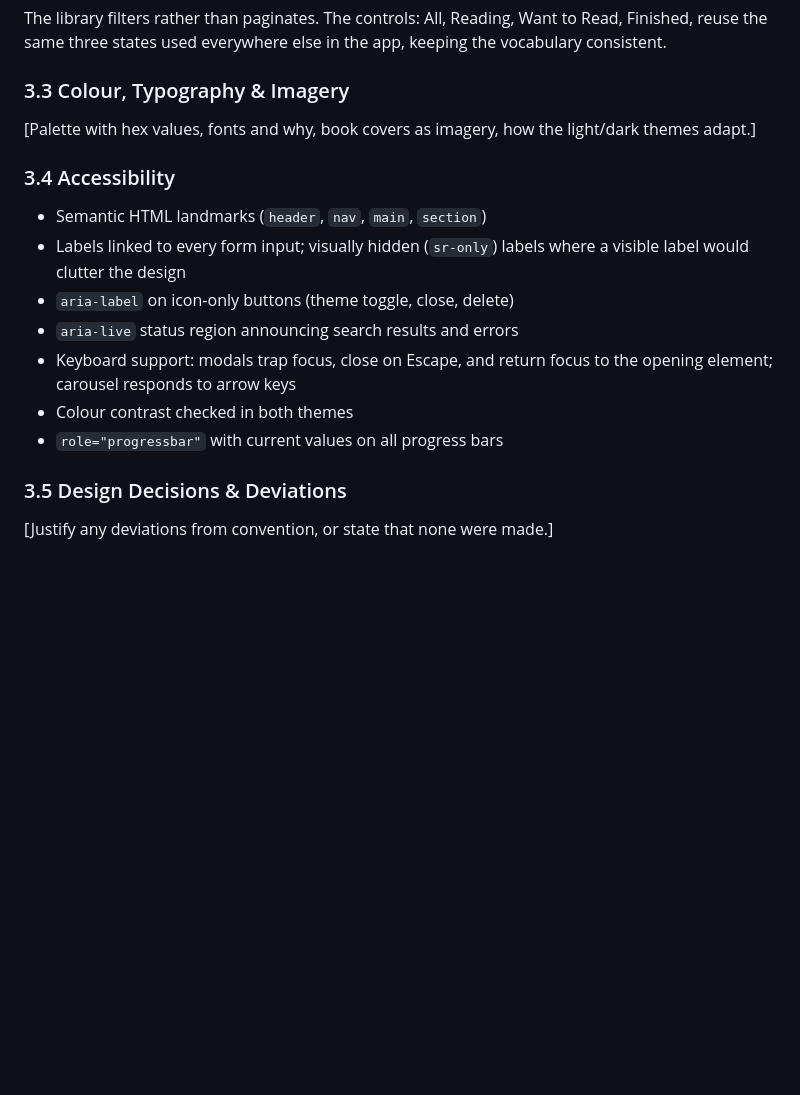
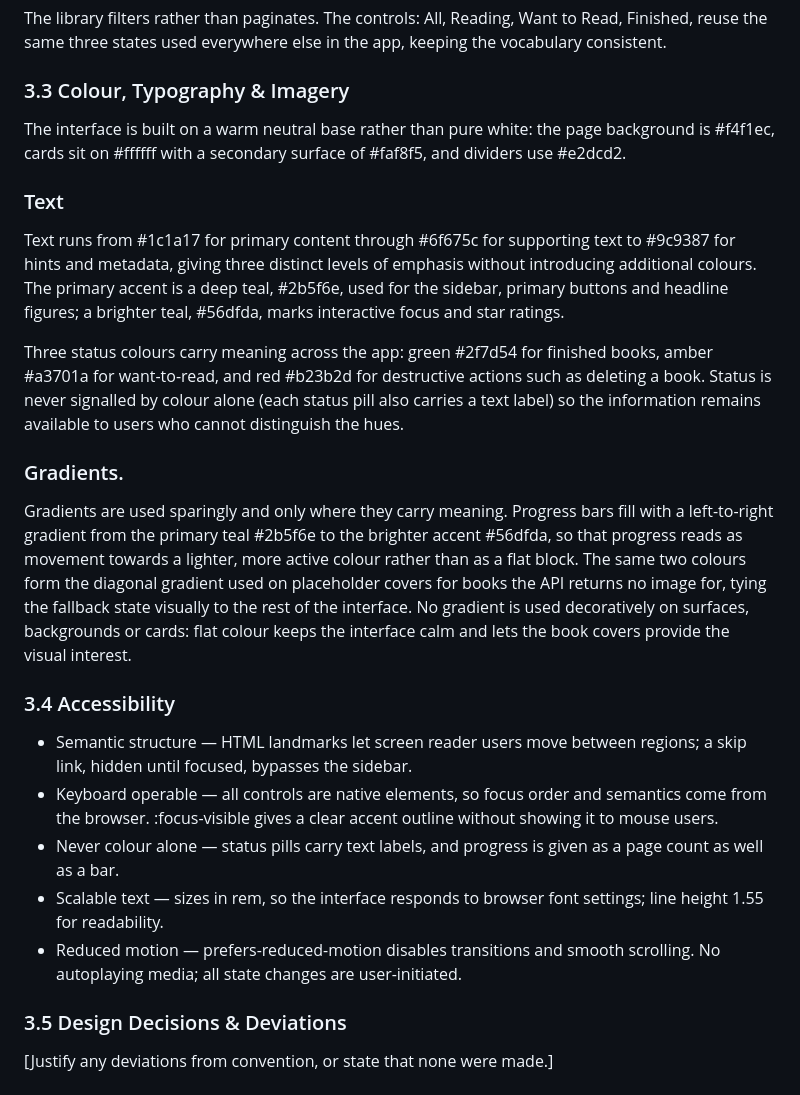
Before and after one commit to zsheerani1/Readr-, a Markdown page: README.md, the part around the change. GitHub-like rendering; blank space fills up the shorter version.

Commit message:
Enhance README with detailed design and accessibility info
Expanded the section on colour, typography, and imagery, detailing the interface's colour palette, text emphasis levels, status colours, and the use of gradients. Added accessibility considerations including semantic structure, keyboard operability, and scalable text.

```diff
--- a/README.md
+++ b/README.md
@@ -86,20 +86,24 @@ The library filters rather than paginates. The controls: All, Reading, Want to R
 
 ### 3.3 Colour, Typography & Imagery
 
-[Palette with hex values, fonts and why, book covers as imagery, how the
-light/dark themes adapt.]
+The interface is built on a warm neutral base rather than pure white: the page background is #f4f1ec, cards sit on #ffffff with a secondary surface of #faf8f5, and dividers use #e2dcd2.
+
+### Text
+Text runs from #1c1a17 for primary content through #6f675c for supporting text to #9c9387 for hints and metadata, giving three distinct levels of emphasis without introducing additional colours.
+The primary accent is a deep teal, #2b5f6e, used for the sidebar, primary buttons and headline figures; a brighter teal, #56dfda, marks interactive focus and star ratings.
+
+Three status colours carry meaning across the app: green #2f7d54 for finished books, amber #a3701a for want-to-read, and red #b23b2d for destructive actions such as deleting a book. Status is never signalled by colour alone (each status pill also carries a text label) so the information remains available to users who cannot distinguish the hues.
+
+### Gradients.
+Gradients are used sparingly and only where they carry meaning. Progress bars fill with a left-to-right gradient from the primary teal #2b5f6e to the brighter accent #56dfda, so that progress reads as movement towards a lighter, more active colour rather than as a flat block. The same two colours form the diagonal gradient used on placeholder covers for books the API returns no image for, tying the fallback state visually to the rest of the interface. No gradient is used decoratively on surfaces, backgrounds or cards: flat colour keeps the interface calm and lets the book covers provide the visual interest.
 
 ### 3.4 Accessibility
+- Semantic structure — HTML landmarks let screen reader users move between regions; a skip link, hidden until focused, bypasses the sidebar.
+- Keyboard operable — all controls are native elements, so focus order and semantics come from the browser. :focus-visible gives a clear accent outline without showing it to mouse users.
+- Never colour alone — status pills carry text labels, and progress is given as a page count as well as a bar.
+- Scalable text — sizes in rem, so the interface responds to browser font settings; line height 1.55 for readability.
+- Reduced motion — prefers-reduced-motion disables transitions and smooth scrolling. No autoplaying media; all state changes are user-initiated.
 
-- Semantic HTML landmarks (`header`, `nav`, `main`, `section`)
-- Labels linked to every form input; visually hidden (`sr-only`) labels where
-  a visible label would clutter the design
-- `aria-label` on icon-only buttons (theme toggle, close, delete)
-- `aria-live` status region announcing search results and errors
-- Keyboard support: modals trap focus, close on Escape, and return focus to
-  the opening element; carousel responds to arrow keys
-- Colour contrast checked in both themes
-- `role="progressbar"` with current values on all progress bars
 
 ### 3.5 Design Decisions & Deviations
 
```
